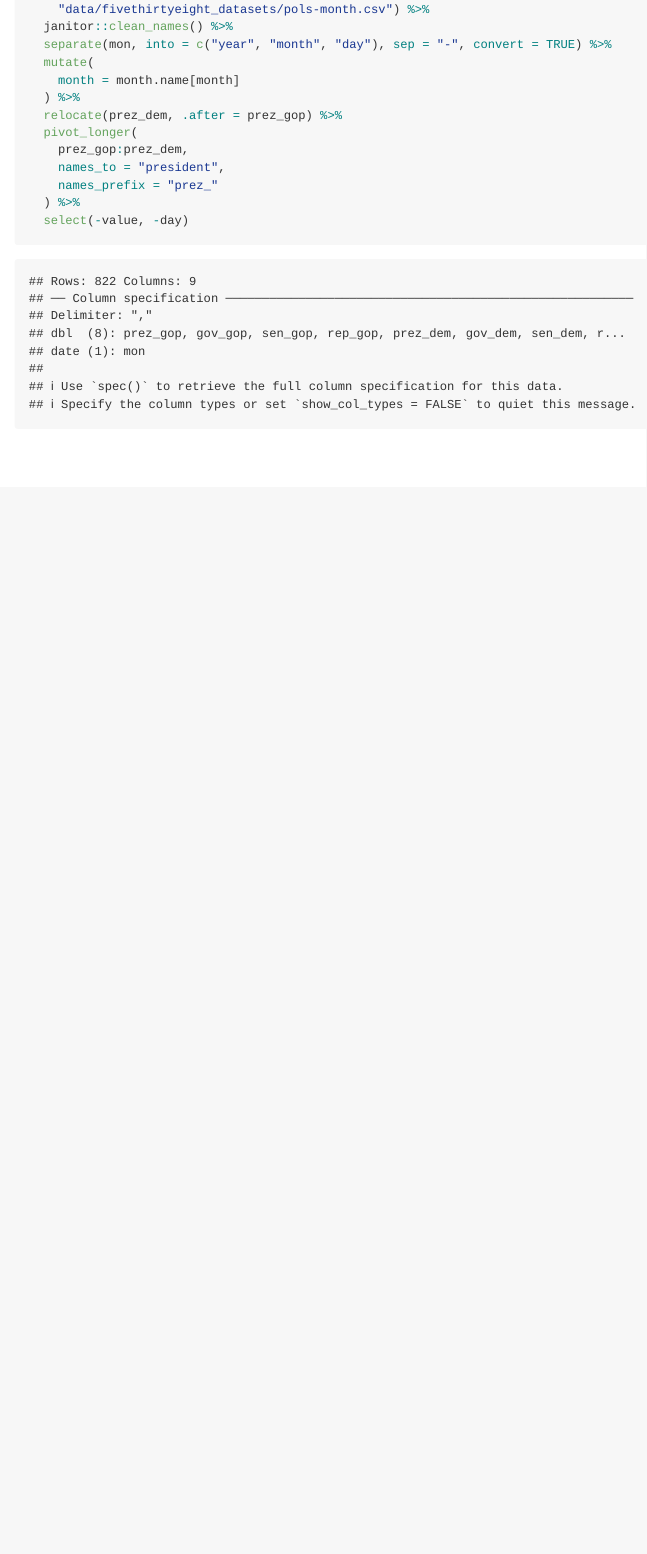
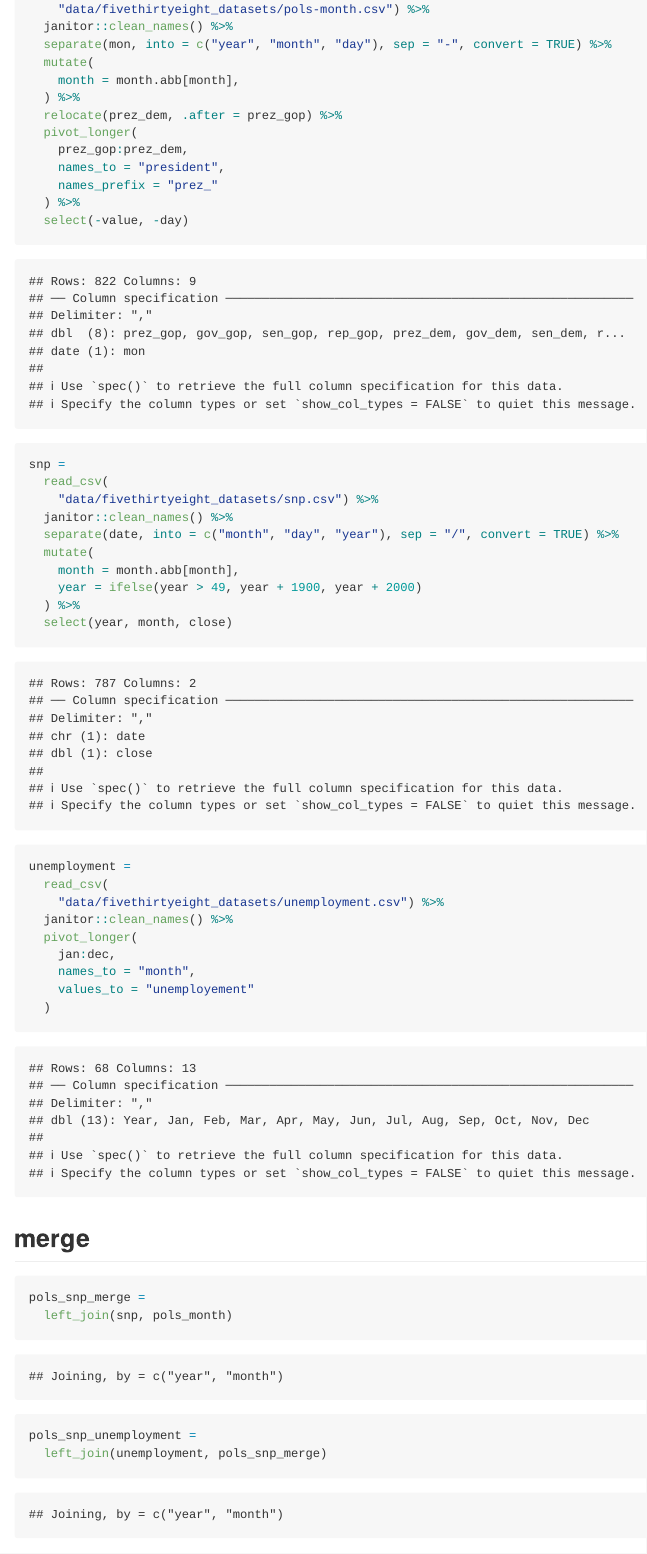
Before and after one commit to sopochkon1/p8105_hw2_SC4934, an R Markdown document (p8105_hw2_SC4934.Rmd): the page in a window 1100 px wide, from 5080 px down. The pictures show the output file p8105_hw2_SC4934.md that the author committed with the source, drawn offline in the style of GitHub.

Commit message:
problem 3 progress

````diff
--- a/p8105_hw2_SC4934.Rmd
+++ b/p8105_hw2_SC4934.Rmd
@@ -184,7 +184,7 @@ pols_month =
   janitor::clean_names() %>%
   separate(mon, into = c("year", "month", "day"), sep = "-", convert = TRUE) %>%
   mutate(
-    month = month.name[month]
+    month = month.abb[month],
   ) %>%
   relocate(prez_dem, .after = prez_gop) %>%
   pivot_longer(
@@ -195,4 +195,35 @@ pols_month =
   select(-value, -day)
 
 
+snp =
+  read_csv(
+    "data/fivethirtyeight_datasets/snp.csv") %>%
+  janitor::clean_names() %>%
+  separate(date, into = c("month", "day", "year"), sep = "/", convert = TRUE) %>%
+  mutate(
+    month = month.abb[month],
+    year = ifelse(year > 49, year + 1900, year + 2000)
+  ) %>%
+  select(year, month, close)
+
+unemployment =
+  read_csv(
+    "data/fivethirtyeight_datasets/unemployment.csv") %>%
+  janitor::clean_names() %>%
+  pivot_longer(
+    jan:dec,
+    names_to = "month",
+    values_to = "unemployement"
+  )
+
 ```
+
+
+## merge
+
+```{r}
+pols_snp_merge =
+  left_join(snp, pols_month)
+
+pols_snp_unemployment =
+  left_join(unemployment, pols_snp_merge)
````
Also changed, not shown: p8105_hw2_SC4934.md, p8105_hw2_SC4934.Rmd (6 more changed lines).
